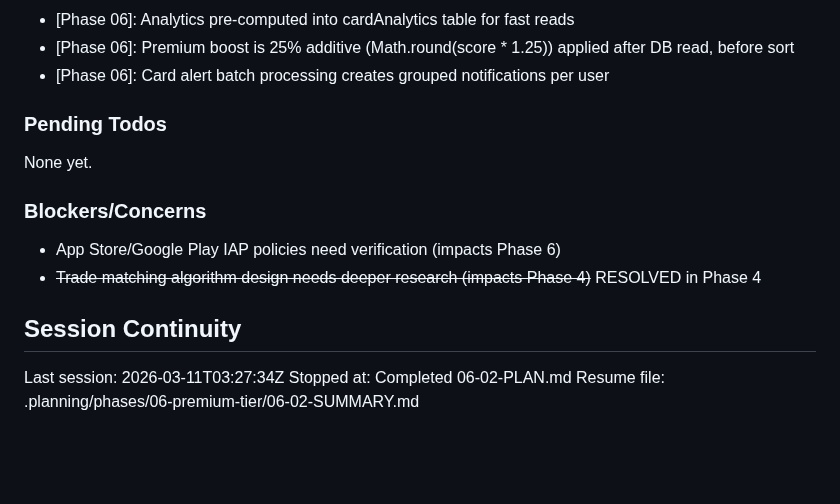
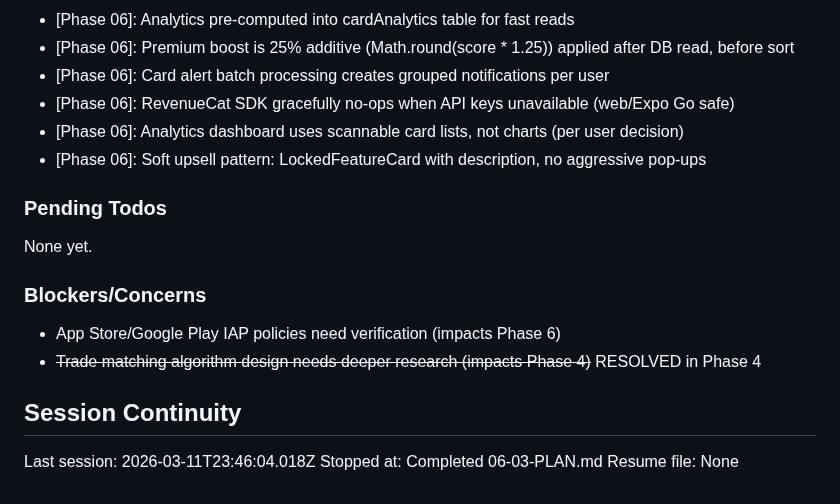
Before and after one commit to SenpaiSumpie/pocket-trade-hub, a Markdown page: .planning/STATE.md, the part around one of its changes. GitHub-like rendering; blank space fills up the shorter version.

```diff
--- a/.planning/STATE.md
+++ b/.planning/STATE.md
@@ -123,6 +124,9 @@ Recent decisions affecting current work:
 - [Phase 06]: Analytics pre-computed into cardAnalytics table for fast reads
 - [Phase 06]: Premium boost is 25% additive (Math.round(score * 1.25)) applied after DB read, before sort
 - [Phase 06]: Card alert batch processing creates grouped notifications per user
+- [Phase 06]: RevenueCat SDK gracefully no-ops when API keys unavailable (web/Expo Go safe)
+- [Phase 06]: Analytics dashboard uses scannable card lists, not charts (per user decision)
+- [Phase 06]: Soft upsell pattern: LockedFeatureCard with description, no aggressive pop-ups
 
 ### Pending Todos
 
@@ -135,6 +139,6 @@ None yet.
 
 ## Session Continuity
 
-Last session: 2026-03-11T03:27:34Z
-Stopped at: Completed 06-02-PLAN.md
-Resume file: .planning/phases/06-premium-tier/06-02-SUMMARY.md
+Last session: 2026-03-11T23:46:04.018Z
+Stopped at: Completed 06-03-PLAN.md
+Resume file: None
```
Also changed, not shown: other parts of .planning/STATE.md (+18 -17 lines), 1 other file.
